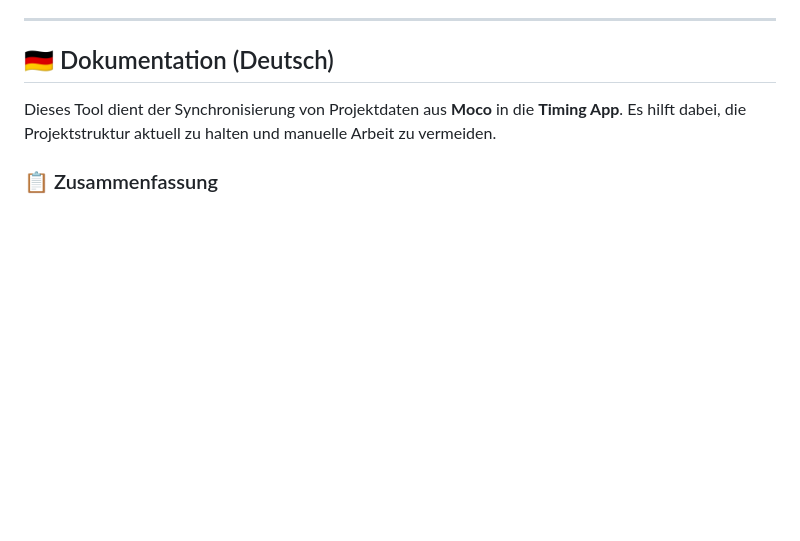
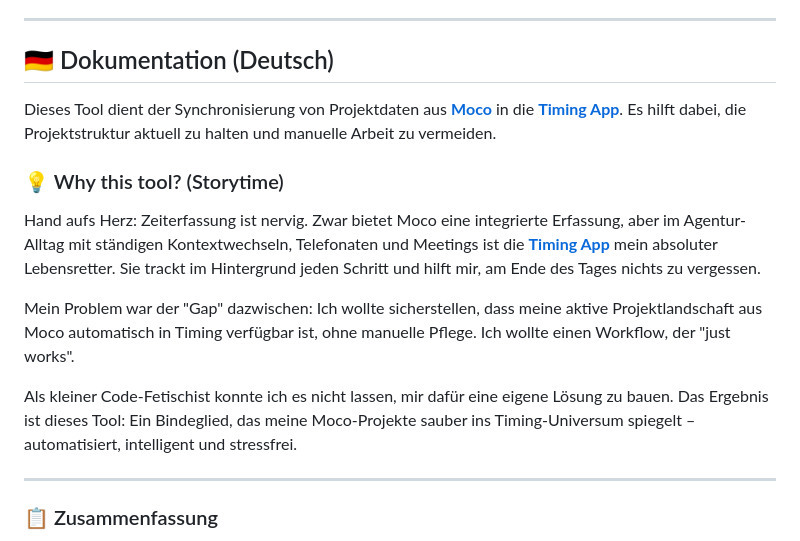
Before and after one commit to dhuettner/moco-timing-sync, a Markdown page: README.md, the part around one of its changes. Drawn GitHub-style; blank space fills up the shorter version.

Commit message:
Docs: Add Brand Story and Links

```diff
--- a/README.md
+++ b/README.md
@@ -10,7 +10,17 @@
 
 ## 🇩🇪 Dokumentation (Deutsch)
 
-Dieses Tool dient der Synchronisierung von Projektdaten aus **Moco** in die **Timing App**. Es hilft dabei, die Projektstruktur aktuell zu halten und manuelle Arbeit zu vermeiden.
+Dieses Tool dient der Synchronisierung von Projektdaten aus **[Moco](https://www.mocoapp.com/)** in die **[Timing App](https://timingapp.com/)**. Es hilft dabei, die Projektstruktur aktuell zu halten und manuelle Arbeit zu vermeiden.
+
+### 💡 Why this tool? (Storytime)
+
+Hand aufs Herz: Zeiterfassung ist nervig. Zwar bietet Moco eine integrierte Erfassung, aber im Agentur-Alltag mit ständigen Kontextwechseln, Telefonaten und Meetings ist die **[Timing App](https://timingapp.com/)** mein absoluter Lebensretter. Sie trackt im Hintergrund jeden Schritt und hilft mir, am Ende des Tages nichts zu vergessen.
+
+Mein Problem war der "Gap" dazwischen: Ich wollte sicherstellen, dass meine aktive Projektlandschaft aus Moco automatisch in Timing verfügbar ist, ohne manuelle Pflege. Ich wollte einen Workflow, der "just works".
+
+Als kleiner Code-Fetischist konnte ich es nicht lassen, mir dafür eine eigene Lösung zu bauen. Das Ergebnis ist dieses Tool: Ein Bindeglied, das meine Moco-Projekte sauber ins Timing-Universum spiegelt – automatisiert, intelligent und stressfrei.
+
+---
 
 ### 📋 Zusammenfassung
 
```
Also changed, not shown: other parts of README.md (+1 -1 lines).
